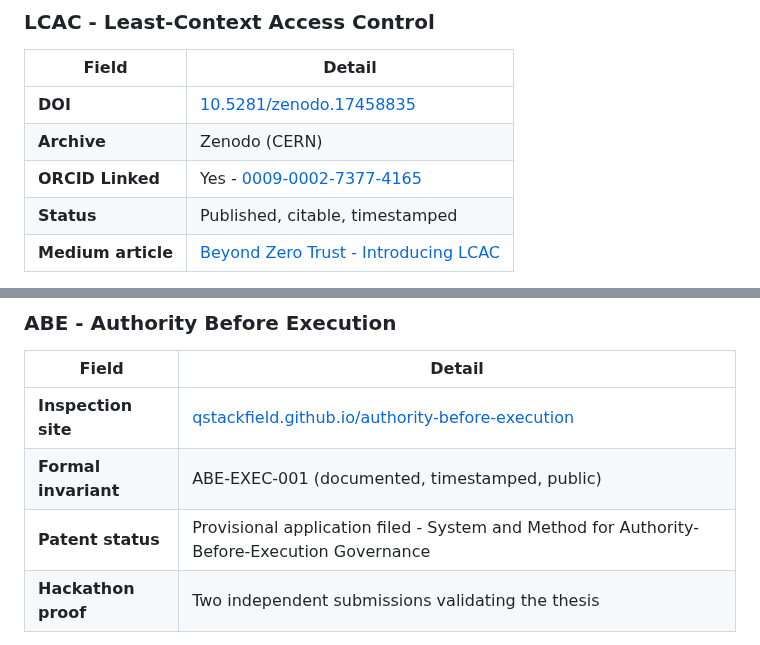
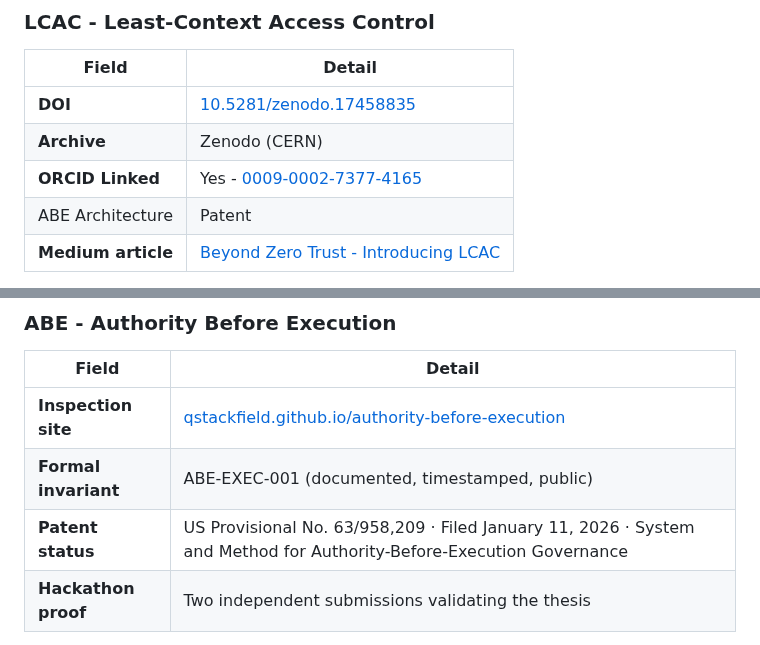
Before and after one commit to qstackfield/atomlabs, a Markdown page: CREDENTIALS.md, 2 parts joined by grey strips. Rendered like a GitHub page.

```diff
--- a/CREDENTIALS.md
+++ b/CREDENTIALS.md
@@ -32,7 +32,7 @@ All published frameworks are archived on Zenodo - CERN's open-access research re
 | **DOI** | [10.5281/zenodo.17458835](https://doi.org/10.5281/zenodo.17458835) |
 | **Archive** | Zenodo (CERN) |
 | **ORCID Linked** | Yes - [0009-0002-7377-4165](https://orcid.org/0009-0002-7377-4165) |
-| **Status** | Published, citable, timestamped |
+| ABE Architecture | Patent | Provisional filed | US 63/958,209 · January 11, 2026 |
 | **Medium article** | [Beyond Zero Trust - Introducing LCAC](https://medium.com/@qstackfield/beyond-zero-trust-introducing-lcac-least-context-access-control-e36e07731039) |
 
 The Zenodo publication establishes a permanent, timestamped, citable academic record of the LCAC framework. This constitutes prior art documentation for all LCAC concepts, metrics, architecture, and enforcement model.
@@ -58,7 +58,7 @@ The RIS portal and GitHub repository establish public, timestamped authorship of
 |-------|--------|
 | **Inspection site** | [qstackfield.github.io/authority-before-execution](https://qstackfield.github.io/authority-before-execution) |
 | **Formal invariant** | ABE-EXEC-001 (documented, timestamped, public) |
-| **Patent status** | Provisional application filed - System and Method for Authority-Before-Execution Governance |
+| **Patent status** | US Provisional No. 63/958,209 · Filed January 11, 2026 · System and Method for Authority-Before-Execution Governance |
 | **Hackathon proof** | Two independent submissions validating the thesis |
 
 The GitHub Pages inspection site, formal invariant documentation, and hackathon submissions establish timestamped public authorship and independent validation of the ABE concept.
```
